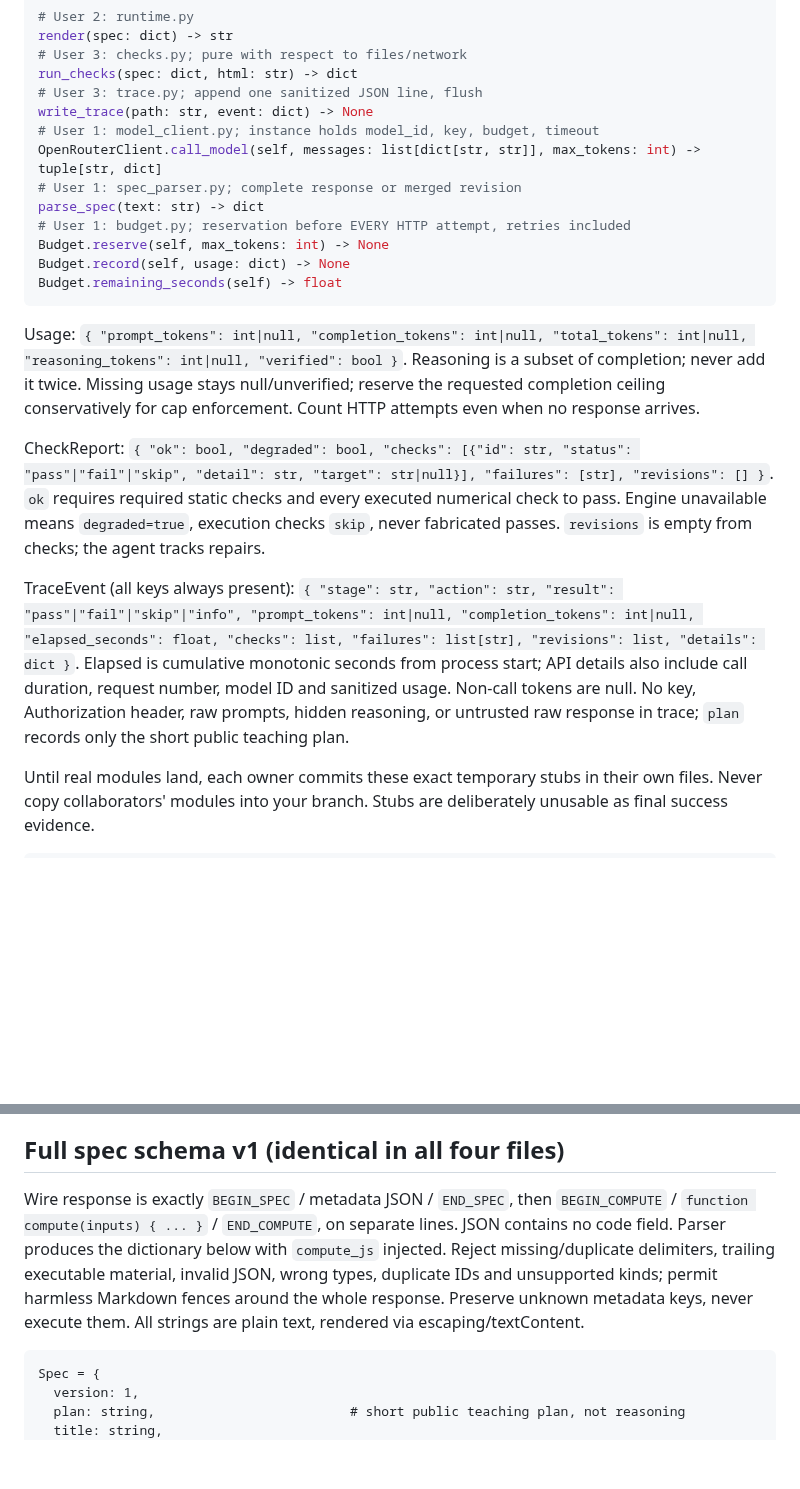
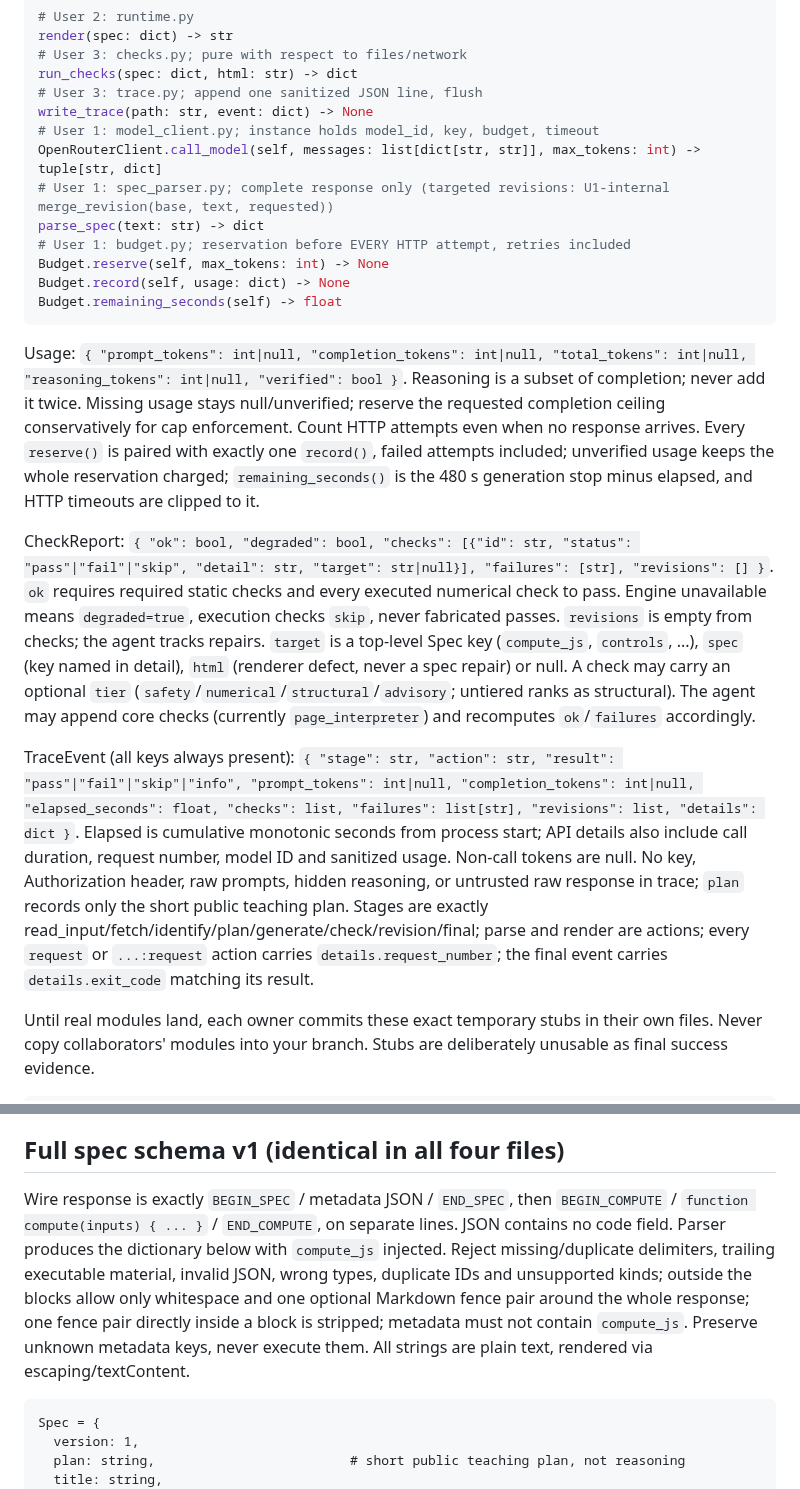
Before and after one commit to AmzBG/agentic-systems-hackathon, a Markdown page: AI.md, 2 parts joined by grey strips. Rendered like a GitHub page; blank space fills up the shorter version.

````diff
--- a/AI.md
+++ b/AI.md
@@ -60,7 +53,7 @@ run_checks(spec: dict, html: str) -> dict
 write_trace(path: str, event: dict) -> None
 # User 1: model_client.py; instance holds model_id, key, budget, timeout
 OpenRouterClient.call_model(self, messages: list[dict[str, str]], max_tokens: int) -> tuple[str, dict]
-# User 1: spec_parser.py; complete response or merged revision
+# User 1: spec_parser.py; complete response only (targeted revisions: U1-internal merge_revision(base, text, requested))
 parse_spec(text: str) -> dict
 # User 1: budget.py; reservation before EVERY HTTP attempt, retries included
 Budget.reserve(self, max_tokens: int) -> None
@@ -68,11 +61,11 @@ Budget.record(self, usage: dict) -> None
 Budget.remaining_seconds(self) -> float
 ```
 
-Usage: `{ "prompt_tokens": int|null, "completion_tokens": int|null, "total_tokens": int|null, "reasoning_tokens": int|null, "verified": bool }`. Reasoning is a subset of completion; never add it twice. Missing usage stays null/unverified; reserve the requested completion ceiling conservatively for cap enforcement. Count HTTP attempts even when no response arrives.
+Usage: `{ "prompt_tokens": int|null, "completion_tokens": int|null, "total_tokens": int|null, "reasoning_tokens": int|null, "verified": bool }`. Reasoning is a subset of completion; never add it twice. Missing usage stays null/unverified; reserve the requested completion ceiling conservatively for cap enforcement. Count HTTP attempts even when no response arrives. Every `reserve()` is paired with exactly one `record()`, failed attempts included; unverified usage keeps the whole reservation charged; `remaining_seconds()` is the 480 s generation stop minus elapsed, and HTTP timeouts are clipped to it.
 
-CheckReport: `{ "ok": bool, "degraded": bool, "checks": [{"id": str, "status": "pass"|"fail"|"skip", "detail": str, "target": str|null}], "failures": [str], "revisions": [] }`. `ok` requires required static checks and every executed numerical check to pass. Engine unavailable means `degraded=true`, execution checks `skip`, never fabricated passes. `revisions` is empty from checks; the agent tracks repairs.
+CheckReport: `{ "ok": bool, "degraded": bool, "checks": [{"id": str, "status": "pass"|"fail"|"skip", "detail": str, "target": str|null}], "failures": [str], "revisions": [] }`. `ok` requires required static checks and every executed numerical check to pass. Engine unavailable means `degraded=true`, execution checks `skip`, never fabricated passes. `revisions` is empty from checks; the agent tracks repairs. `target` is a top-level Spec key (`compute_js`, `controls`, ...), `spec` (key named in detail), `html` (renderer defect, never a spec repair) or null. A check may carry an optional `tier` (`safety`/`numerical`/`structural`/`advisory`; untiered ranks as structural). The agent may append core checks (currently `page_interpreter`) and recomputes `ok`/`failures` accordingly.
 
-TraceEvent (all keys always present): `{ "stage": str, "action": str, "result": "pass"|"fail"|"skip"|"info", "prompt_tokens": int|null, "completion_tokens": int|null, "elapsed_seconds": float, "checks": list, "failures": list[str], "revisions": list, "details": dict }`. Elapsed is cumulative monotonic seconds from process start; API details also include call duration, request number, model ID and sanitized usage. Non-call tokens are null. No key, Authorization header, raw prompts, hidden reasoning, or untrusted raw response in trace; `plan` records only the short public teaching plan.
+TraceEvent (all keys always present): `{ "stage": str, "action": str, "result": "pass"|"fail"|"skip"|"info", "prompt_tokens": int|null, "completion_tokens": int|null, "elapsed_seconds": float, "checks": list, "failures": list[str], "revisions": list, "details": dict }`. Elapsed is cumulative monotonic seconds from process start; API details also include call duration, request number, model ID and sanitized usage. Non-call tokens are null. No key, Authorization header, raw prompts, hidden reasoning, or untrusted raw response in trace; `plan` records only the short public teaching plan. Stages are exactly read_input/fetch/identify/plan/generate/check/revision/final; parse and render are actions; every `request` or `...:request` action carries `details.request_number`; the final event carries `details.exit_code` matching its result.
 
 Until real modules land, each owner commits these exact temporary stubs in their own files. Never copy collaborators' modules into your branch. Stubs are deliberately unusable as final success evidence.
 
@@ -103,7 +96,7 @@ def parse_spec(text: str) -> dict:
 Client/budget methods are class-body snippets; place them inside their named classes. Offline smoke drivers load fixture dictionaries directly; no model/parser/budget dependency.
 
 ## Full spec schema v1 (identical in all four files)
-Wire response is exactly `BEGIN_SPEC` / metadata JSON / `END_SPEC`, then `BEGIN_COMPUTE` / `function compute(inputs) { ... }` / `END_COMPUTE`, on separate lines. JSON contains no code field. Parser produces the dictionary below with `compute_js` injected. Reject missing/duplicate delimiters, trailing executable material, invalid JSON, wrong types, duplicate IDs and unsupported kinds; permit harmless Markdown fences around the whole response. Preserve unknown metadata keys, never execute them. All strings are plain text, rendered via escaping/textContent.
+Wire response is exactly `BEGIN_SPEC` / metadata JSON / `END_SPEC`, then `BEGIN_COMPUTE` / `function compute(inputs) { ... }` / `END_COMPUTE`, on separate lines. JSON contains no code field. Parser produces the dictionary below with `compute_js` injected. Reject missing/duplicate delimiters, trailing executable material, invalid JSON, wrong types, duplicate IDs and unsupported kinds; outside the blocks allow only whitespace and one optional Markdown fence pair around the whole response; one fence pair directly inside a block is stripped; metadata must not contain `compute_js`. Preserve unknown metadata keys, never execute them. All strings are plain text, rendered via escaping/textContent.
 
 ```text
 Spec = {
````
Also changed, not shown: other parts of AI.md (+4 -11 lines), USER1.md (+9 -9 lines).
